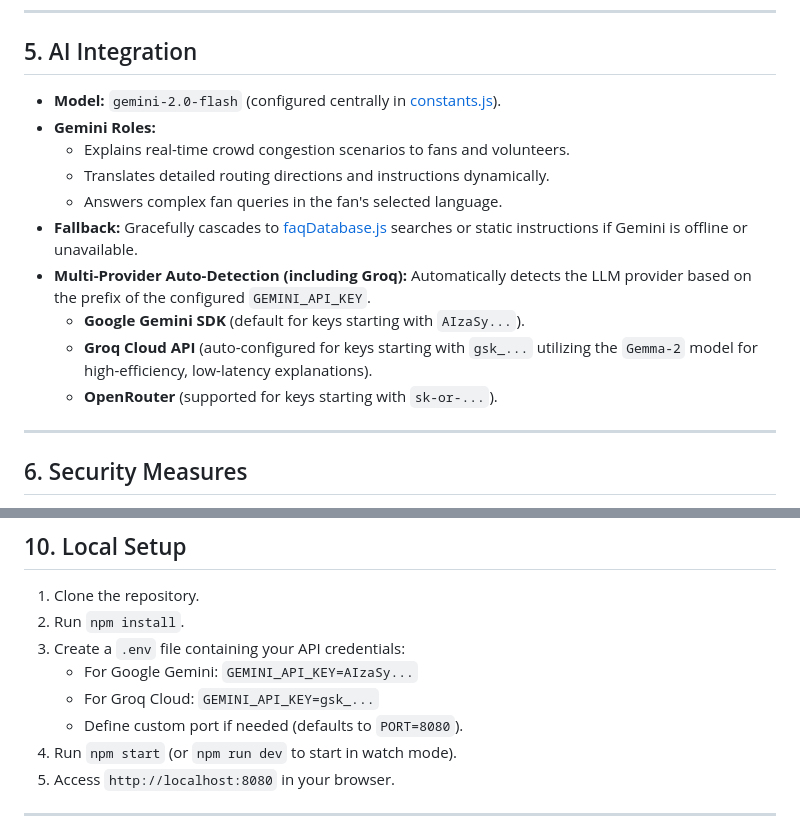
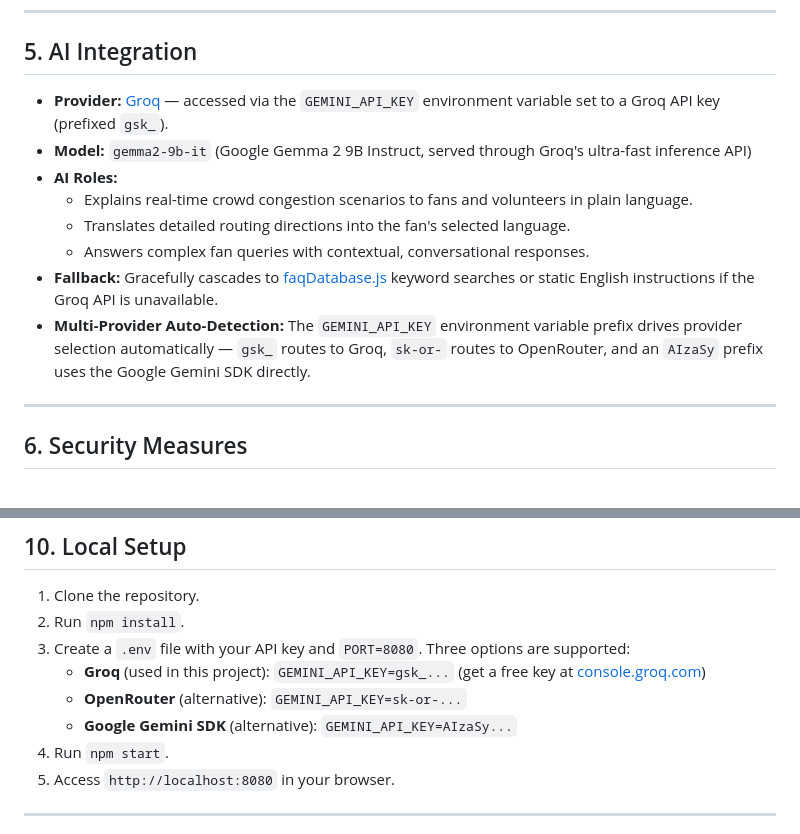
Before and after one commit to Aryan24a-git/FIFA-FanConnect, a Markdown page: README.md, 2 parts joined by grey strips. Rendered like a GitHub page.

Commit message:
docs: update README to reflect Groq/Gemma 2 AI provider and correct GitHub URL

```diff
--- a/README.md
+++ b/README.md
@@ -48,16 +49,14 @@ JSON Response → Frontend
 ---
 
 ## 5. AI Integration
-- **Model:** `gemini-2.0-flash` (configured centrally in [constants.js](file:///c:/projects/challange%204/stadium-saathi/server/utils/constants.js)).
-- **Gemini Roles:**
-  - Explains real-time crowd congestion scenarios to fans and volunteers.
-  - Translates detailed routing directions and instructions dynamically.
-  - Answers complex fan queries in the fan's selected language.
-- **Fallback:** Gracefully cascades to [faqDatabase.js](file:///c:/projects/challange%204/stadium-saathi/server/data/faqDatabase.js) searches or static instructions if Gemini is offline or unavailable.
-- **Multi-Provider Auto-Detection (including Groq):** Automatically detects the LLM provider based on the prefix of the configured `GEMINI_API_KEY`.
-  - **Google Gemini SDK** (default for keys starting with `AIzaSy...`).
-  - **Groq Cloud API** (auto-configured for keys starting with `gsk_...` utilizing the `Gemma-2` model for high-efficiency, low-latency explanations).
-  - **OpenRouter** (supported for keys starting with `sk-or-...`).
+- **Provider:** [Groq](https://console.groq.com/) — accessed via the `GEMINI_API_KEY` environment variable set to a Groq API key (prefixed `gsk_`).
+- **Model:** `gemma2-9b-it` (Google Gemma 2 9B Instruct, served through Groq's ultra-fast inference API)
+- **AI Roles:**
+  - Explains real-time crowd congestion scenarios to fans and volunteers in plain language.
+  - Translates detailed routing directions into the fan's selected language.
+  - Answers complex fan queries with contextual, conversational responses.
+- **Fallback:** Gracefully cascades to [faqDatabase.js](file:///c:/projects/challange%204/stadium-saathi/server/data/faqDatabase.js) keyword searches or static English instructions if the Groq API is unavailable.
+- **Multi-Provider Auto-Detection:** The `GEMINI_API_KEY` environment variable prefix drives provider selection automatically — `gsk_` routes to Groq, `sk-or-` routes to OpenRouter, and an `AIzaSy` prefix uses the Google Gemini SDK directly.
 
 ---
 
@@ -110,11 +109,11 @@ JSON Response → Frontend
 ## 10. Local Setup
 1. Clone the repository.
 2. Run `npm install`.
-3. Create a `.env` file containing your API credentials:
-   - For Google Gemini: `GEMINI_API_KEY=AIzaSy...`
-   - For Groq Cloud: `GEMINI_API_KEY=gsk_...`
-   - Define custom port if needed (defaults to `PORT=8080`).
-4. Run `npm start` (or `npm run dev` to start in watch mode).
+3. Create a `.env` file with your API key and `PORT=8080`. Three options are supported:
+   - **Groq** (used in this project): `GEMINI_API_KEY=gsk_...` (get a free key at [console.groq.com](https://console.groq.com/))
+   - **OpenRouter** (alternative): `GEMINI_API_KEY=sk-or-...`
+   - **Google Gemini SDK** (alternative): `GEMINI_API_KEY=AIzaSy...`
+4. Run `npm start`.
 5. Access `http://localhost:8080` in your browser.
 
 ---
```
Also changed, not shown: other parts of README.md (+2 -1 lines).
